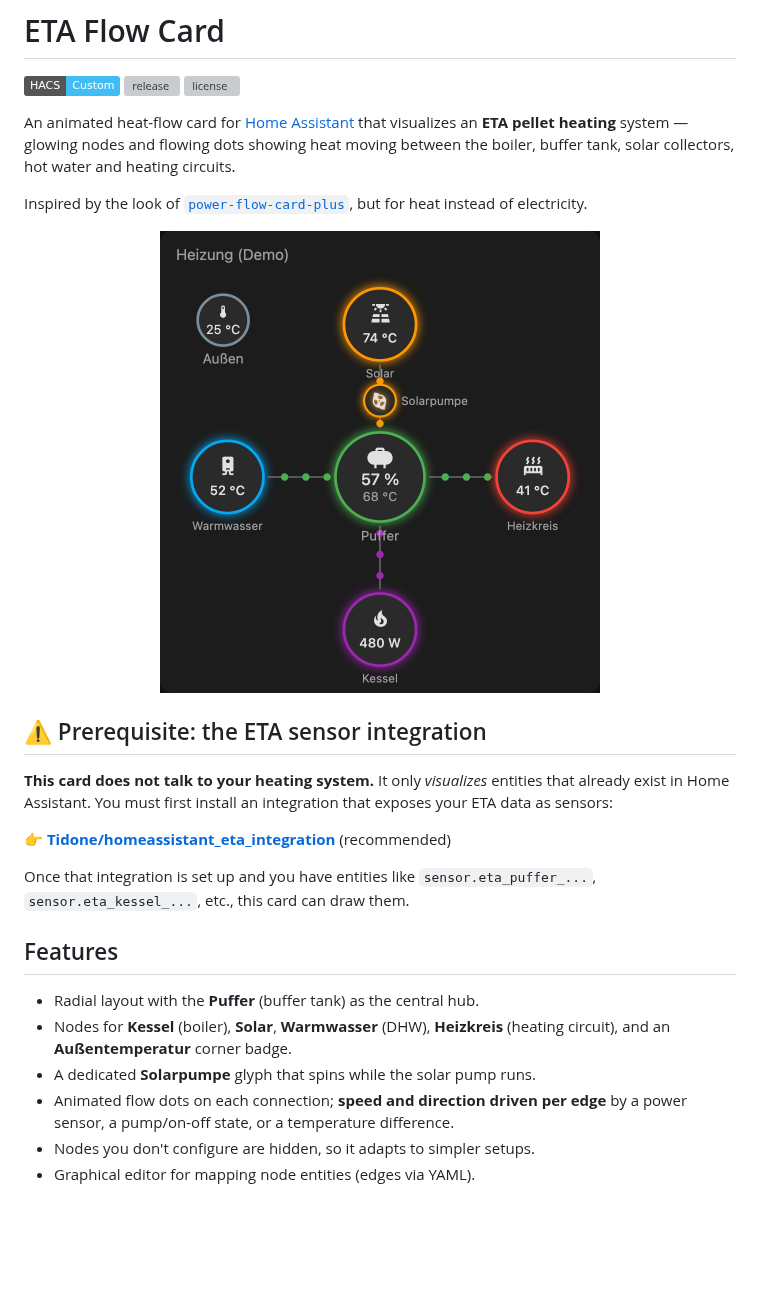
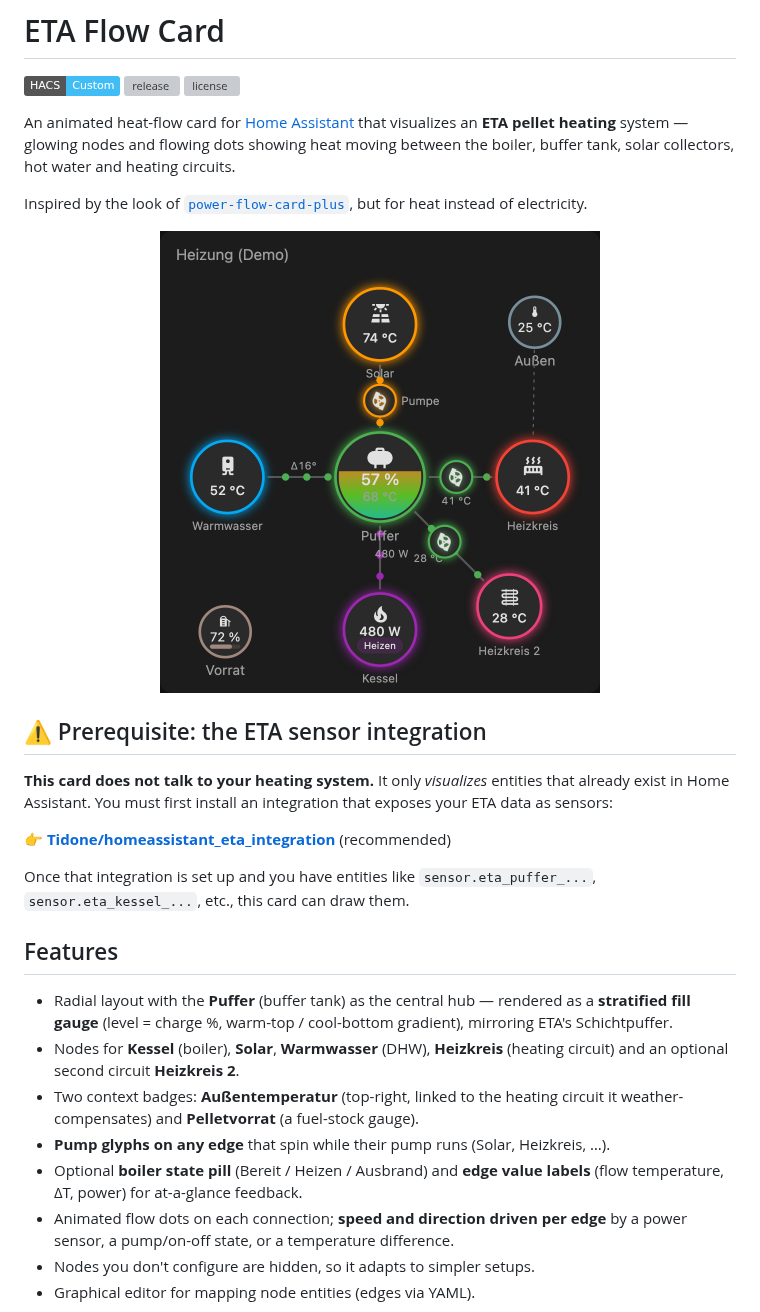
Before and after one commit to orazefabian/eta-flow, a Markdown page: README.md, the part around one of its changes. Rendered like a GitHub page; pictures changed too: docs/screenshot.png; badges without logos; blank space fills up the shorter version; grey boxes are pictures that could not be loaded.

```diff
--- a/README.md
+++ b/README.md
@@ -27,10 +27,16 @@ Once that integration is set up and you have entities like `sensor.eta_puffer_..
 
 ## Features
 
-- Radial layout with the **Puffer** (buffer tank) as the central hub.
+- Radial layout with the **Puffer** (buffer tank) as the central hub — rendered as a
+  **stratified fill gauge** (level = charge %, warm-top / cool-bottom gradient), mirroring
+  ETA's Schichtpuffer.
 - Nodes for **Kessel** (boiler), **Solar**, **Warmwasser** (DHW), **Heizkreis**
-  (heating circuit), and an **Außentemperatur** corner badge.
-- A dedicated **Solarpumpe** glyph that spins while the solar pump runs.
+  (heating circuit) and an optional second circuit **Heizkreis 2**.
+- Two context badges: **Außentemperatur** (top-right, linked to the heating circuit it
+  weather-compensates) and **Pelletvorrat** (a fuel-stock gauge).
+- **Pump glyphs on any edge** that spin while their pump runs (Solar, Heizkreis, …).
+- Optional **boiler state pill** (Bereit / Heizen / Ausbrand) and **edge value labels**
+  (flow temperature, ΔT, power) for at-a-glance feedback.
 - Animated flow dots on each connection; **speed and direction driven per edge** by a
   power sensor, a pump/on-off state, or a temperature difference.
 - Nodes you don't configure are hidden, so it adapts to simpler setups.
```
Also changed, not shown: other parts of README.md (+55 -16 lines), 6 other files.
